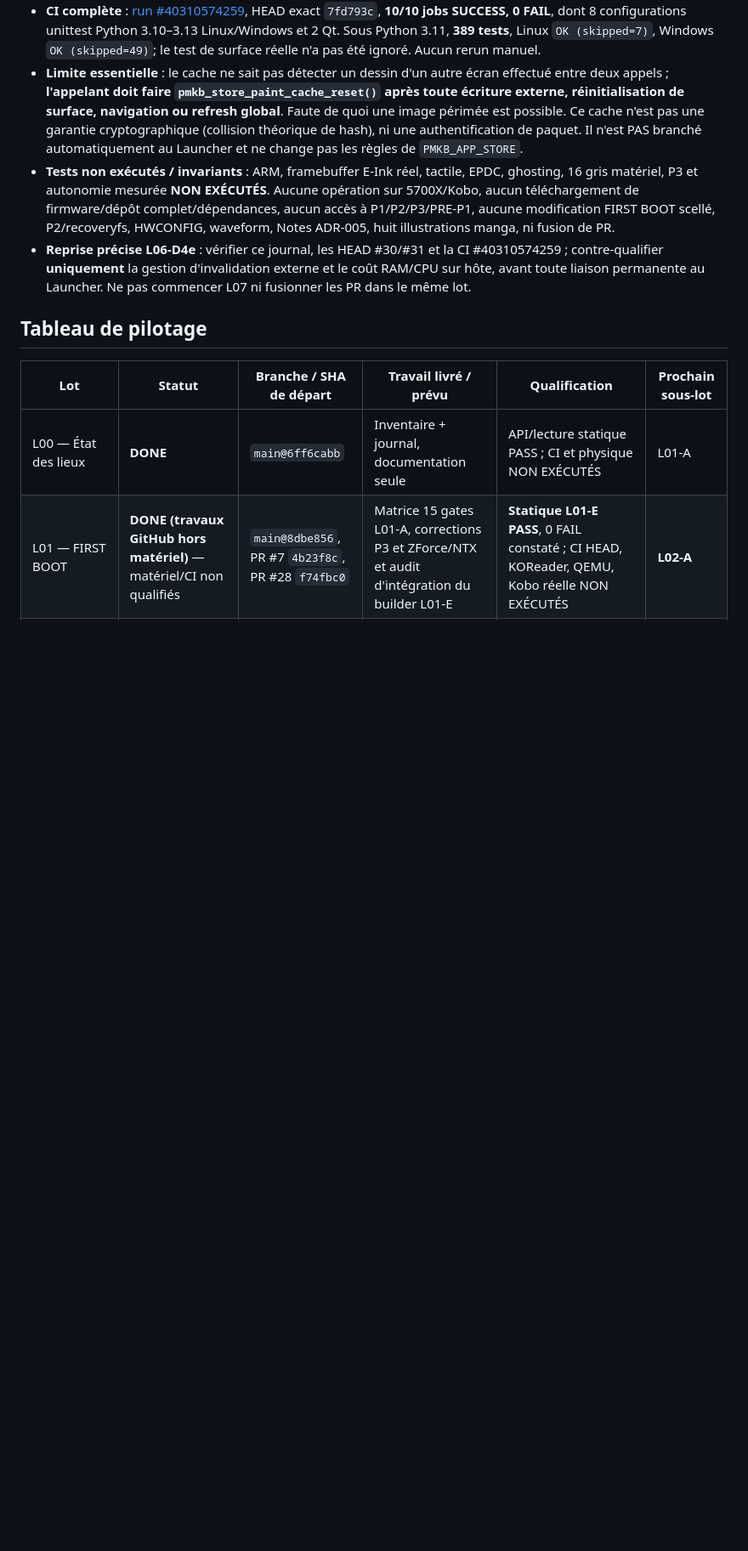
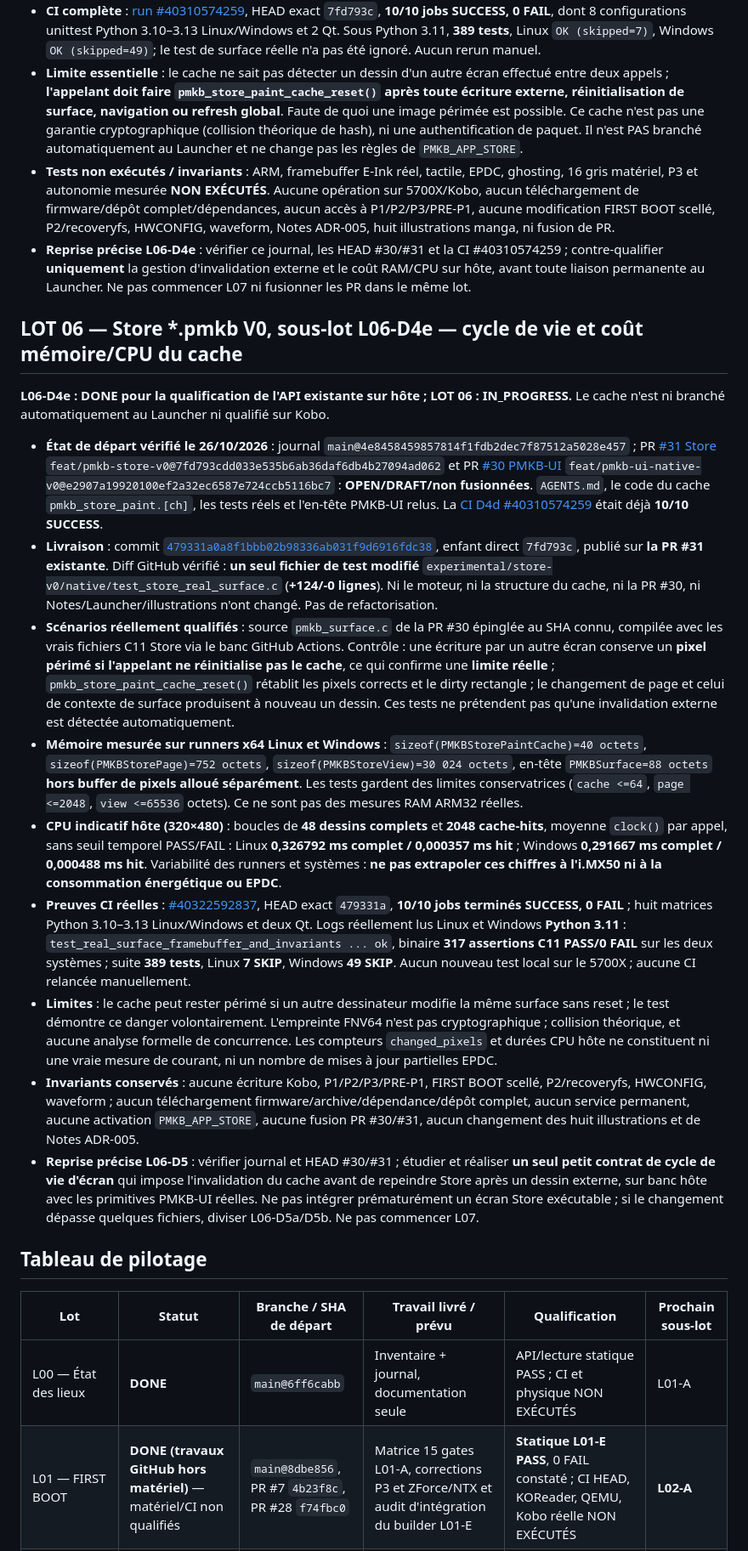
Before and after one commit to fr4nck/PimpMyKobo-AuraHD, a Markdown page: docs/pmkb-autoprompt-lots-status-fr.md, the part around one of its changes. Shown at 85% size. GitHub-like rendering; blank space fills up the shorter version.

Commit message:
docs(pmkb): qualifier cycle du cache Store L06-D4e CI 10 sur 10 [skip ci]

```diff
--- a/docs/pmkb-autoprompt-lots-status-fr.md
+++ b/docs/pmkb-autoprompt-lots-status-fr.md
@@ -502,6 +502,20 @@ Date d'initialisation : **2026-10-25**. Dépôt : `fr4nck/PimpMyKobo-AuraHD`. Br
 - **Tests non exécutés / invariants** : ARM, framebuffer E-Ink réel, tactile, EPDC, ghosting, 16 gris matériel, P3 et autonomie mesurée **NON EXÉCUTÉS**. Aucune opération sur 5700X/Kobo, aucun téléchargement de firmware/dépôt complet/dépendances, aucun accès à P1/P2/P3/PRE-P1, aucune modification FIRST BOOT scellé, P2/recoveryfs, HWCONFIG, waveform, Notes ADR-005, huit illustrations manga, ni fusion de PR.
 - **Reprise précise L06-D4e** : vérifier ce journal, les HEAD #30/#31 et la CI #40310574259 ; contre-qualifier **uniquement** la gestion d'invalidation externe et le coût RAM/CPU sur hôte, avant toute liaison permanente au Launcher. Ne pas commencer L07 ni fusionner les PR dans le même lot.
 
+## LOT 06 — Store *.pmkb V0, sous-lot L06-D4e — cycle de vie et coût mémoire/CPU du cache
+
+**L06-D4e : DONE pour la qualification de l'API existante sur hôte ; LOT 06 : IN_PROGRESS.** Le cache n'est ni branché automatiquement au Launcher ni qualifié sur Kobo.
+
+- **État de départ vérifié le 26/10/2026** : journal `main@4e8458459857814f1fdb2dec7f87512a5028e457` ; PR [#31 Store](https://github.com/fr4nck/PimpMyKobo-AuraHD/pull/31) `feat/pmkb-store-v0@7fd793cdd033e535b6ab36daf6db4b27094ad062` et PR [#30 PMKB-UI](https://github.com/fr4nck/PimpMyKobo-AuraHD/pull/30) `feat/pmkb-ui-native-v0@e2907a19920100ef2a32ec6587e724ccb5116bc7` : **OPEN/DRAFT/non fusionnées**. `AGENTS.md`, le code du cache `pmkb_store_paint.[ch]`, les tests réels et l'en-tête PMKB-UI relus. La [CI D4d #40310574259](https://github.com/fr4nck/PimpMyKobo-AuraHD/actions/runs/40310574259) était déjà **10/10 SUCCESS**.
+- **Livraison** : commit [`479331a0a8f1bbb02b98336ab031f9d6916fdc38`](https://github.com/fr4nck/PimpMyKobo-AuraHD/commit/479331a0a8f1bbb02b98336ab031f9d6916fdc38), enfant direct `7fd793c`, publié sur **la PR #31 existante**. Diff GitHub vérifié : **un seul fichier de test modifié** `experimental/store-v0/native/test_store_real_surface.c` (**+124/-0 lignes**). Ni le moteur, ni la structure du cache, ni la PR #30, ni Notes/Launcher/illustrations n'ont changé. Pas de refactorisation.
+- **Scénarios réellement qualifiés** : source `pmkb_surface.c` de la PR #30 épinglée au SHA connu, compilée avec les vrais fichiers C11 Store via le banc GitHub Actions. Contrôle : une écriture par un autre écran conserve un **pixel périmé si l'appelant ne réinitialise pas le cache**, ce qui confirme une **limite réelle** ; `pmkb_store_paint_cache_reset()` rétablit les pixels corrects et le dirty rectangle ; le changement de page et celui de contexte de surface produisent à nouveau un dessin. Ces tests ne prétendent pas qu'une invalidation externe est détectée automatiquement.
+- **Mémoire mesurée sur runners x64 Linux et Windows** : `sizeof(PMKBStorePaintCache)=40 octets`, `sizeof(PMKBStorePage)=752 octets`, `sizeof(PMKBStoreView)=30 024 octets`, en-tête `PMKBSurface=88 octets` **hors buffer de pixels alloué séparément**. Les tests gardent des limites conservatrices (`cache <=64`, `page <=2048`, `view <=65536` octets). Ce ne sont pas des mesures RAM ARM32 réelles.
+- **CPU indicatif hôte (320×480)** : boucles de **48 dessins complets** et **2048 cache-hits**, moyenne `clock()` par appel, sans seuil temporel PASS/FAIL : Linux **0,326792 ms complet / 0,000357 ms hit** ; Windows **0,291667 ms complet / 0,000488 ms hit**. Variabilité des runners et systèmes : **ne pas extrapoler ces chiffres à l'i.MX50 ni à la consommation énergétique ou EPDC**.
+- **Preuves CI réelles** : [#40322592837](https://github.com/fr4nck/PimpMyKobo-AuraHD/actions/runs/40322592837), HEAD exact `479331a`, **10/10 jobs terminés SUCCESS, 0 FAIL** ; huit matrices Python 3.10–3.13 Linux/Windows et deux Qt. Logs réellement lus Linux et Windows **Python 3.11** : `test_real_surface_framebuffer_and_invariants ... ok`, binaire **317 assertions C11 PASS/0 FAIL** sur les deux systèmes ; suite **389 tests**, Linux **7 SKIP**, Windows **49 SKIP**. Aucun nouveau test local sur le 5700X ; aucune CI relancée manuellement.
+- **Limites** : le cache peut rester périmé si un autre dessinateur modifie la même surface sans reset ; le test démontre ce danger volontairement. L'empreinte FNV64 n'est pas cryptographique ; collision théorique, et aucune analyse formelle de concurrence. Les compteurs `changed_pixels` et durées CPU hôte ne constituent ni une vraie mesure de courant, ni un nombre de mises à jour partielles EPDC.
+- **Invariants conservés** : aucune écriture Kobo, P1/P2/P3/PRE-P1, FIRST BOOT scellé, P2/recoveryfs, HWCONFIG, waveform ; aucun téléchargement firmware/archive/dépendance/dépôt complet, aucun service permanent, aucune activation `PMKB_APP_STORE`, aucune fusion PR #30/#31, aucun changement des huit illustrations et de Notes ADR-005.
+- **Reprise précise L06-D5** : vérifier journal et HEAD #30/#31 ; étudier et réaliser **un seul petit contrat de cycle de vie d'écran** qui impose l'invalidation du cache avant de repeindre Store après un dessin externe, sur banc hôte avec les primitives PMKB-UI réelles. Ne pas intégrer prématurément un écran Store exécutable ; si le changement dépasse quelques fichiers, diviser L06-D5a/D5b. Ne pas commencer L07.
+
 ## Tableau de pilotage
 
 | Lot | Statut | Branche / SHA de départ | Travail livré / prévu | Qualification | Prochain sous-lot |
```
Also changed, not shown: other parts of docs/pmkb-autoprompt-lots-status-fr.md (+1 -1 lines).
